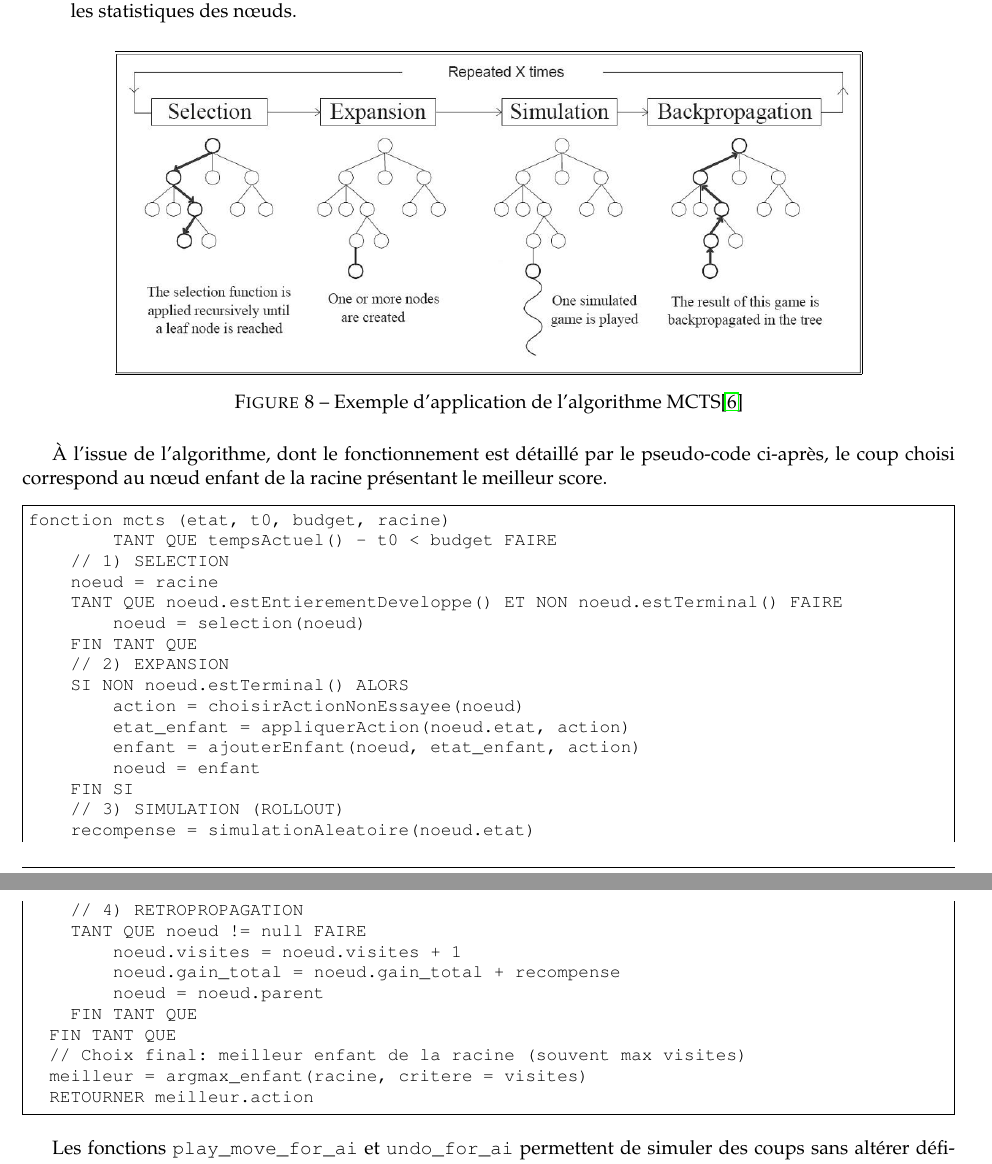
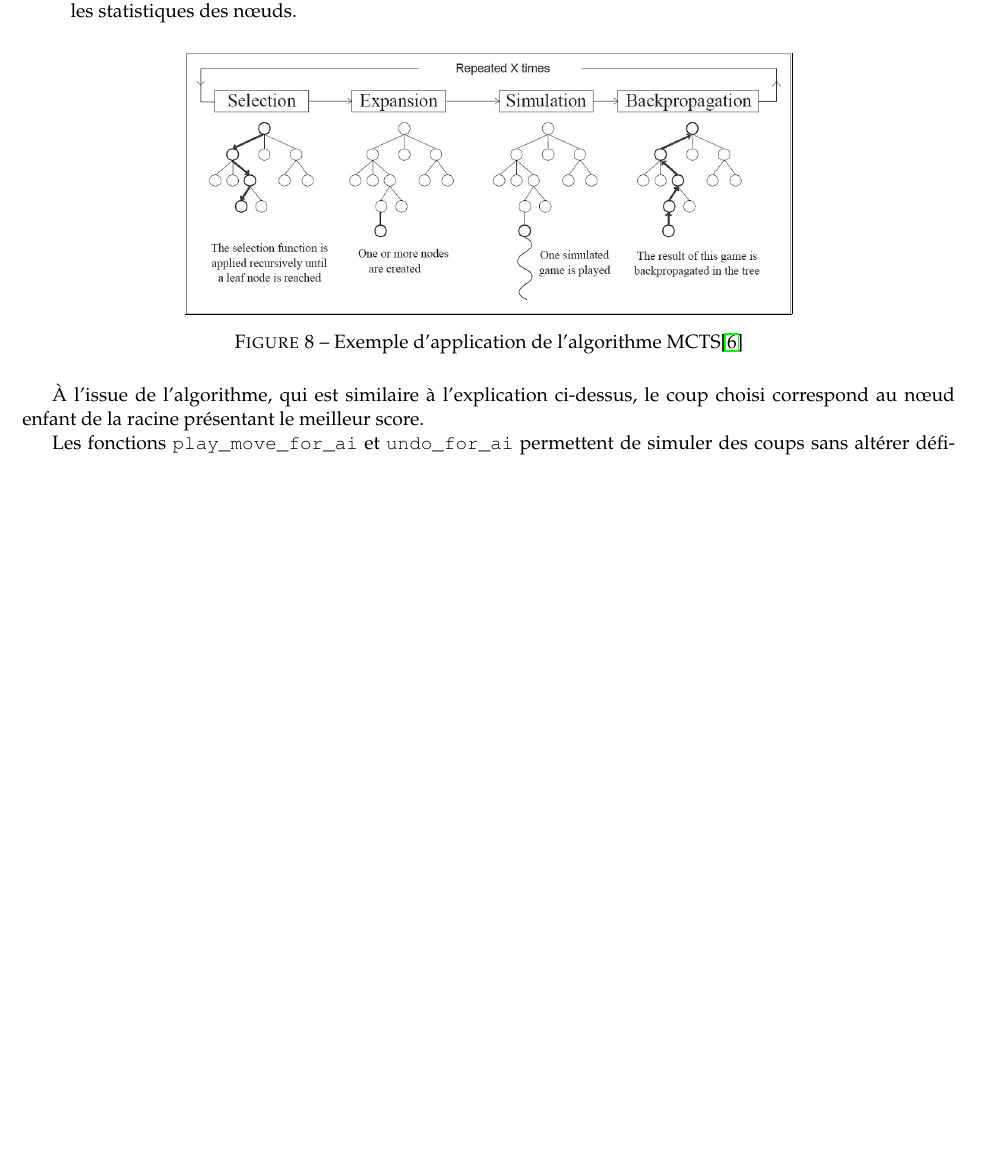
Before and after one commit to Bifiduus/carcassonne-python, a LaTeX document (pdp/02-final/report.tex): two parts of pages 14 and 15 of 27 before the commit and part of page 14 of 26 after it, the two joined at a grey line, cut so that both start at the same text, the shorter picture padded with empty space. Compiled offline with pdfLaTeX.

Commit message:
version stable 25 pages

```diff
--- a/pdp/02-final/report.tex
+++ b/pdp/02-final/report.tex
@@ -807,45 +807,14 @@ Le fonctionnement de l'algorithme repose sur la répétition de cinq étapes pri
 
 \begin{figure}[H]
     \centering
-    \frame{\includegraphics[width=0.8\textwidth]{images/monte_carlo_example.png}}
+    \frame{\includegraphics[width=0.65\textwidth]{images/monte_carlo_example.png}}
     \centering
     \caption{Exemple d'application de l'algorithme MCTS\cite{heyden2009implementing}}\label{fig:monte_carlo_example}
 \end{figure}
 
 
-À l'issue de l'algorithme, dont le fonctionnement est détaillé par
-le pseudo-code ci-après, le coup choisi correspond au nœud enfant de la racine présentant le meilleur score.
-
-{\small
-  \begin{minted}[frame=single]{text}
-fonction mcts (etat, t0, budget, racine)
-	TANT QUE tempsActuel() - t0 < budget FAIRE
-    // 1) SELECTION
-    noeud = racine
-    TANT QUE noeud.estEntierementDeveloppe() ET NON noeud.estTerminal() FAIRE
-        noeud = selection(noeud)
-    FIN TANT QUE
-    // 2) EXPANSION
-    SI NON noeud.estTerminal() ALORS
-        action = choisirActionNonEssayee(noeud)
-        etat_enfant = appliquerAction(noeud.etat, action)
-        enfant = ajouterEnfant(noeud, etat_enfant, action)
-        noeud = enfant
-    FIN SI
-    // 3) SIMULATION (ROLLOUT)
-    recompense = simulationAleatoire(noeud.etat)
-    // 4) RETROPROPAGATION
-    TANT QUE noeud != null FAIRE
-        noeud.visites = noeud.visites + 1
-        noeud.gain_total = noeud.gain_total + recompense
-        noeud = noeud.parent
-    FIN TANT QUE
-  FIN TANT QUE
-  // Choix final: meilleur enfant de la racine (souvent max visites)
-  meilleur = argmax_enfant(racine, critere = visites)
-  RETOURNER meilleur.action
-\end{minted}
-}
+À l'issue de l'algorithme, qui est similaire à l'explication ci-dessus, le coup choisi correspond au nœud enfant de la racine présentant le meilleur score.
+
 
 Les fonctions \texttt{play\_move\_for\_ai} et \texttt{undo\_for\_ai} permettent de simuler des coups sans altérer définitivement l'état réel du jeu. Lorsqu'un coup est joué via \texttt{play\_move\_for\_ai}, l'état courant (scores, meeples, structures du graphe, etc.) est sauvegardé avant application puis stocké dans une pile. À l'inverse, \texttt{undo\_for\_ai} restaure précisément cet état en annulant le dernier coup joué. Ce mécanisme garantit que chaque simulation reste indépendante et n'impacte jamais la partie réelle.
 
```
Also changed, not shown: pdp/02-final/images/server_diagram_v2.png (added), pdp/02-final/report.pdf, pdp/02-final/report.tex (39 more changed lines).
